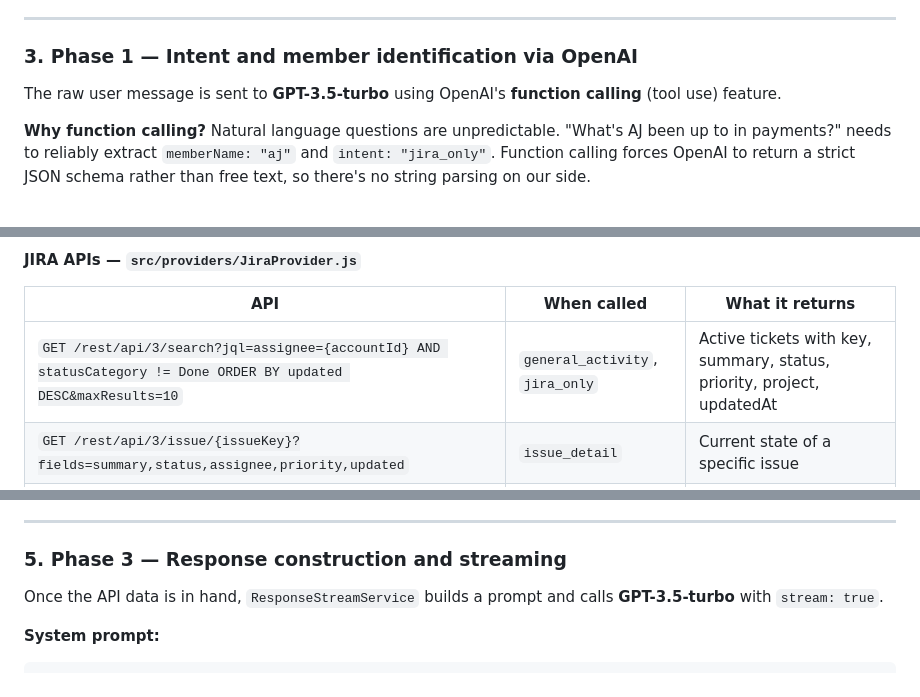
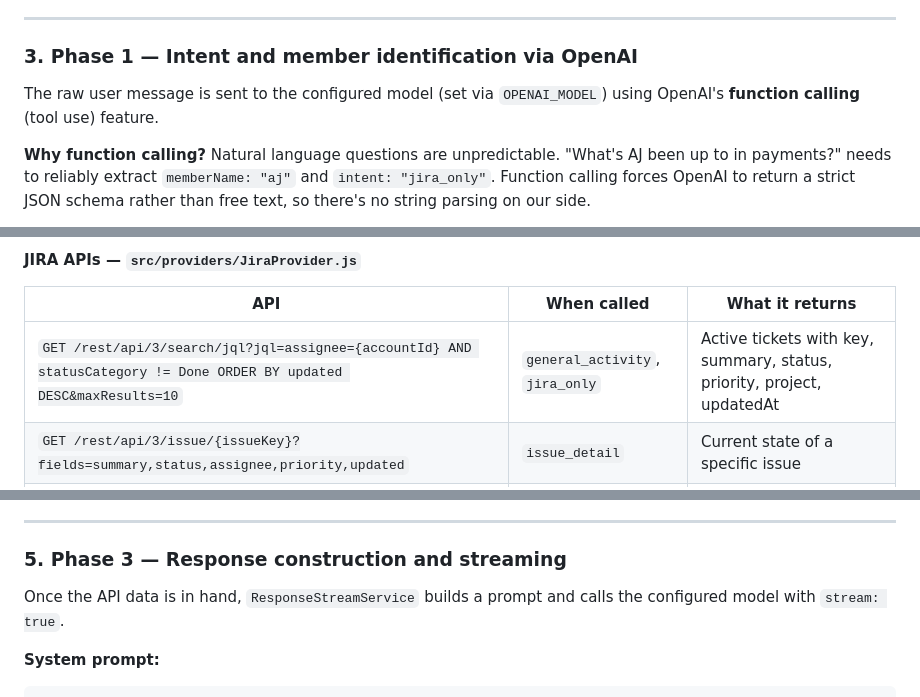
Before and after one commit to bhaskarkaranam/team_activity_monitor, a Markdown page: README.md, 3 parts joined by grey strips. GitHub-like rendering.

````diff
--- a/README.md
+++ b/README.md
@@ -80,7 +88,7 @@ No response is sent yet. The server begins processing through three sequential p
 
 ### 3. Phase 1 — Intent and member identification via OpenAI
 
-The raw user message is sent to **GPT-3.5-turbo** using OpenAI's **function calling** (tool use) feature.
+The raw user message is sent to the configured model (set via `OPENAI_MODEL`) using OpenAI's **function calling** (tool use) feature.
 
 **Why function calling?** Natural language questions are unpredictable. "What's AJ been up to in payments?" needs to reliably extract `memberName: "aj"` and `intent: "jira_only"`. Function calling forces OpenAI to return a strict JSON schema rather than free text, so there's no string parsing on our side.
 
@@ -128,7 +136,7 @@ Which providers are called depends on the detected intent:
 
 | API | When called | What it returns |
 |---|---|---|
-| `GET /rest/api/3/search?jql=assignee={accountId} AND statusCategory != Done ORDER BY updated DESC&maxResults=10` | `general_activity`, `jira_only` | Active tickets with key, summary, status, priority, project, updatedAt |
+| `GET /rest/api/3/search/jql?jql=assignee={accountId} AND statusCategory != Done ORDER BY updated DESC&maxResults=10` | `general_activity`, `jira_only` | Active tickets with key, summary, status, priority, project, updatedAt |
 | `GET /rest/api/3/issue/{issueKey}?fields=summary,status,assignee,priority,updated` | `issue_detail` | Current state of a specific issue |
 | `GET /rest/api/3/issue/{issueKey}/changelog` | `issue_detail` | Field change history (status transitions, reassignments) |
 | `GET /rest/api/3/issue/{issueKey}/comment?orderBy=-created&maxResults=3` | `issue_detail` | Most recent 3 comments |
@@ -154,7 +162,7 @@ Provider failures are non-fatal. If JIRA returns a 401 or GitHub hits a rate lim
 
 ### 5. Phase 3 — Response construction and streaming
 
-Once the API data is in hand, `ResponseStreamService` builds a prompt and calls **GPT-3.5-turbo** with `stream: true`.
+Once the API data is in hand, `ResponseStreamService` builds a prompt and calls the configured model with `stream: true`.
 
 **System prompt:**
 ```
````
Also changed, not shown: other parts of README.md (+12 -4 lines).
